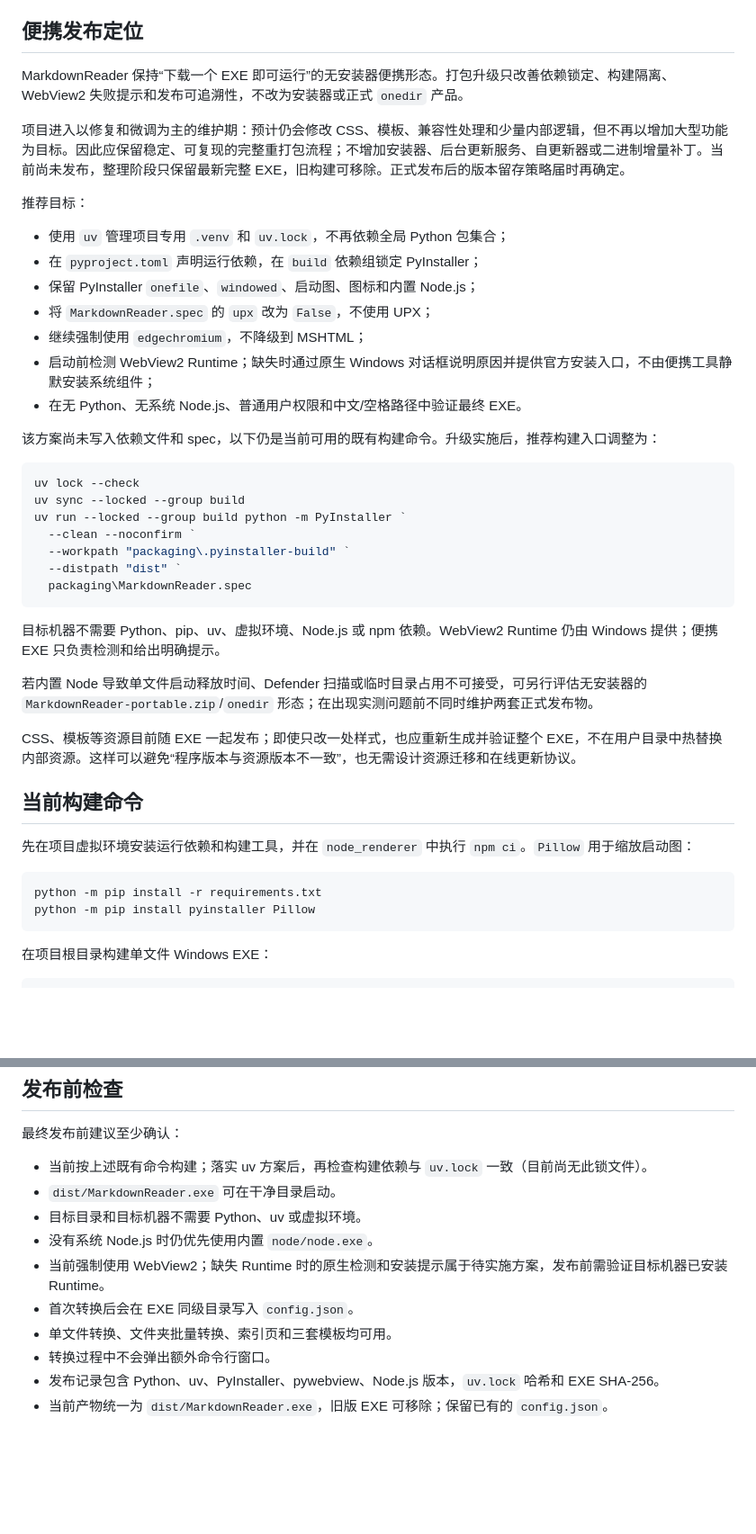
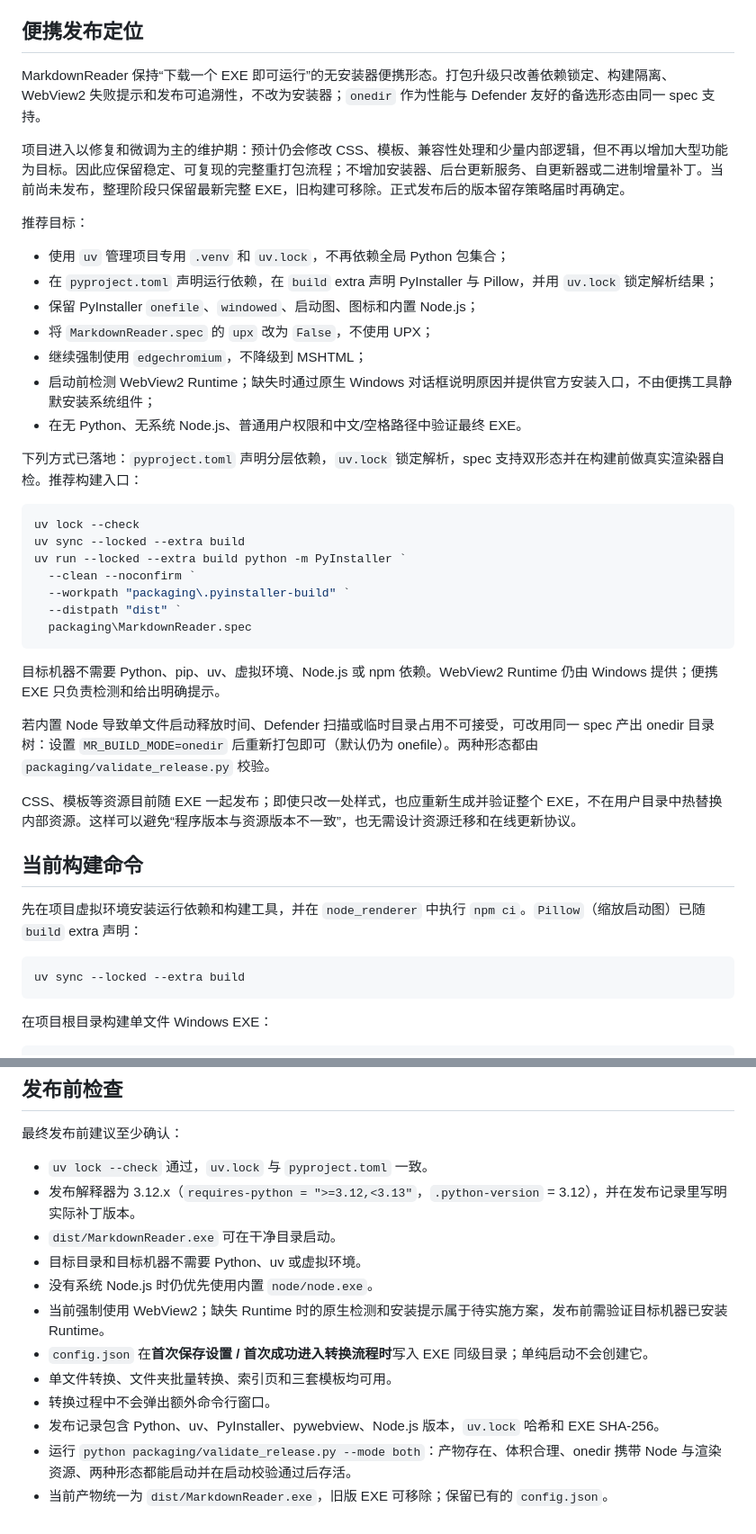
Before and after one commit to ZhizhongXiao/MarkdownReader, a Markdown page: packaging/README.md, 2 parts joined by grey strips. Shown at 90% size. GitHub-like rendering; blank space fills up the shorter version.

````diff
--- a/packaging/README.md
+++ b/packaging/README.md
@@ -4,26 +4,26 @@
 
 ## 便携发布定位
 
-MarkdownReader 保持“下载一个 EXE 即可运行”的无安装器便携形态。打包升级只改善依赖锁定、构建隔离、WebView2 失败提示和发布可追溯性，不改为安装器或正式 `onedir` 产品。
+MarkdownReader 保持“下载一个 EXE 即可运行”的无安装器便携形态。打包升级只改善依赖锁定、构建隔离、WebView2 失败提示和发布可追溯性，不改为安装器；`onedir` 作为性能与 Defender 友好的备选形态由同一 spec 支持。
 
 项目进入以修复和微调为主的维护期：预计仍会修改 CSS、模板、兼容性处理和少量内部逻辑，但不再以增加大型功能为目标。因此应保留稳定、可复现的完整重打包流程；不增加安装器、后台更新服务、自更新器或二进制增量补丁。当前尚未发布，整理阶段只保留最新完整 EXE，旧构建可移除。正式发布后的版本留存策略届时再确定。
 
 推荐目标：
 
 - 使用 `uv` 管理项目专用 `.venv` 和 `uv.lock`，不再依赖全局 Python 包集合；
-- 在 `pyproject.toml` 声明运行依赖，在 `build` 依赖组锁定 PyInstaller；
+- 在 `pyproject.toml` 声明运行依赖，在 `build` extra 声明 PyInstaller 与 Pillow，并用 `uv.lock` 锁定解析结果；
 - 保留 PyInstaller `onefile`、`windowed`、启动图、图标和内置 Node.js；
 - 将 `MarkdownReader.spec` 的 `upx` 改为 `False`，不使用 UPX；
 - 继续强制使用 `edgechromium`，不降级到 MSHTML；
 - 启动前检测 WebView2 Runtime；缺失时通过原生 Windows 对话框说明原因并提供官方安装入口，不由便携工具静默安装系统组件；
 - 在无 Python、无系统 Node.js、普通用户权限和中文/空格路径中验证最终 EXE。
 
-该方案尚未写入依赖文件和 spec，以下仍是当前可用的既有构建命令。升级实施后，推荐构建入口调整为：
+下列方式已落地：`pyproject.toml` 声明分层依赖，`uv.lock` 锁定解析，spec 支持双形态并在构建前做真实渲染器自检。推荐构建入口：
 
 ```powershell
 uv lock --check
-uv sync --locked --group build
-uv run --locked --group build python -m PyInstaller `
+uv sync --locked --extra build
+uv run --locked --extra build python -m PyInstaller `
   --clean --noconfirm `
   --workpath "packaging\.pyinstaller-build" `
   --distpath "dist" `
@@ -32,17 +32,16 @@ uv run --locked --group build python -m PyInstaller `
 
 目标机器不需要 Python、pip、uv、虚拟环境、Node.js 或 npm 依赖。WebView2 Runtime 仍由 Windows 提供；便携 EXE 只负责检测和给出明确提示。
 
-若内置 Node 导致单文件启动释放时间、Defender 扫描或临时目录占用不可接受，可另行评估无安装器的 `MarkdownReader-portable.zip`/`onedir` 形态；在出现实测问题前不同时维护两套正式发布物。
+若内置 Node 导致单文件启动释放时间、Defender 扫描或临时目录占用不可接受，可改用同一 spec 产出 onedir 目录树：设置 `MR_BUILD_MODE=onedir` 后重新打包即可（默认仍为 onefile）。两种形态都由 `packaging/validate_release.py` 校验。
 
 CSS、模板等资源目前随 EXE 一起发布；即使只改一处样式，也应重新生成并验证整个 EXE，不在用户目录中热替换内部资源。这样可以避免“程序版本与资源版本不一致”，也无需设计资源迁移和在线更新协议。
 
 ## 当前构建命令
 
-先在项目虚拟环境安装运行依赖和构建工具，并在 `node_renderer` 中执行 `npm ci`。`Pillow` 用于缩放启动图：
+先在项目虚拟环境安装运行依赖和构建工具，并在 `node_renderer` 中执行 `npm ci`。`Pillow`（缩放启动图）已随 `build` extra 声明：
 
 ```powershell
-python -m pip install -r requirements.txt
-python -m pip install pyinstaller Pillow
+uv sync --locked --extra build
 ```
 
 在项目根目录构建单文件 Windows EXE：
@@ -130,13 +128,15 @@ packaging/assets/MarkdownReader.ico
 
 最终发布前建议至少确认：
 
-- 当前按上述既有命令构建；落实 uv 方案后，再检查构建依赖与 `uv.lock` 一致（目前尚无此锁文件）。
+- `uv lock --check` 通过，`uv.lock` 与 `pyproject.toml` 一致。
+- 发布解释器为 3.12.x（`requires-python = ">=3.12,<3.13"`，`.python-version` = 3.12），并在发布记录里写明实际补丁版本。
 - `dist/MarkdownReader.exe` 可在干净目录启动。
 - 目标目录和目标机器不需要 Python、uv 或虚拟环境。
 - 没有系统 Node.js 时仍优先使用内置 `node/node.exe`。
 - 当前强制使用 WebView2；缺失 Runtime 时的原生检测和安装提示属于待实施方案，发布前需验证目标机器已安装 Runtime。
-- 首次转换后会在 EXE 同级目录写入 `config.json`。
+- `config.json` 在**首次保存设置 / 首次成功进入转换流程时**写入 EXE 同级目录；单纯启动不会创建它。
 - 单文件转换、文件夹批量转换、索引页和三套模板均可用。
 - 转换过程中不会弹出额外命令行窗口。
 - 发布记录包含 Python、uv、PyInstaller、pywebview、Node.js 版本，`uv.lock` 哈希和 EXE SHA-256。
+- 运行 `python packaging/validate_release.py --mode both`：产物存在、体积合理、onedir 携带 Node 与渲染资源、两种形态都能启动并在启动校验通过后存活。
 - 当前产物统一为 `dist/MarkdownReader.exe`，旧版 EXE 可移除；保留已有的 `config.json`。
````
Also changed, not shown: other parts of packaging/README.md (+2 -3 lines), README.md (+7 -7 lines).
